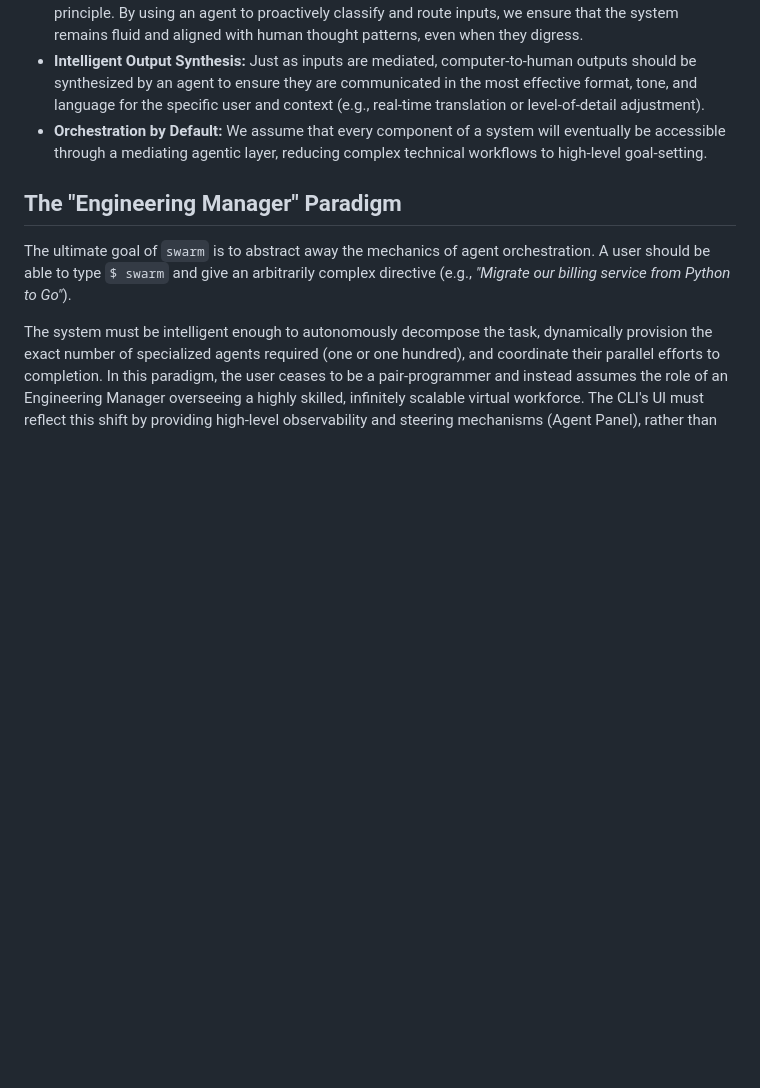
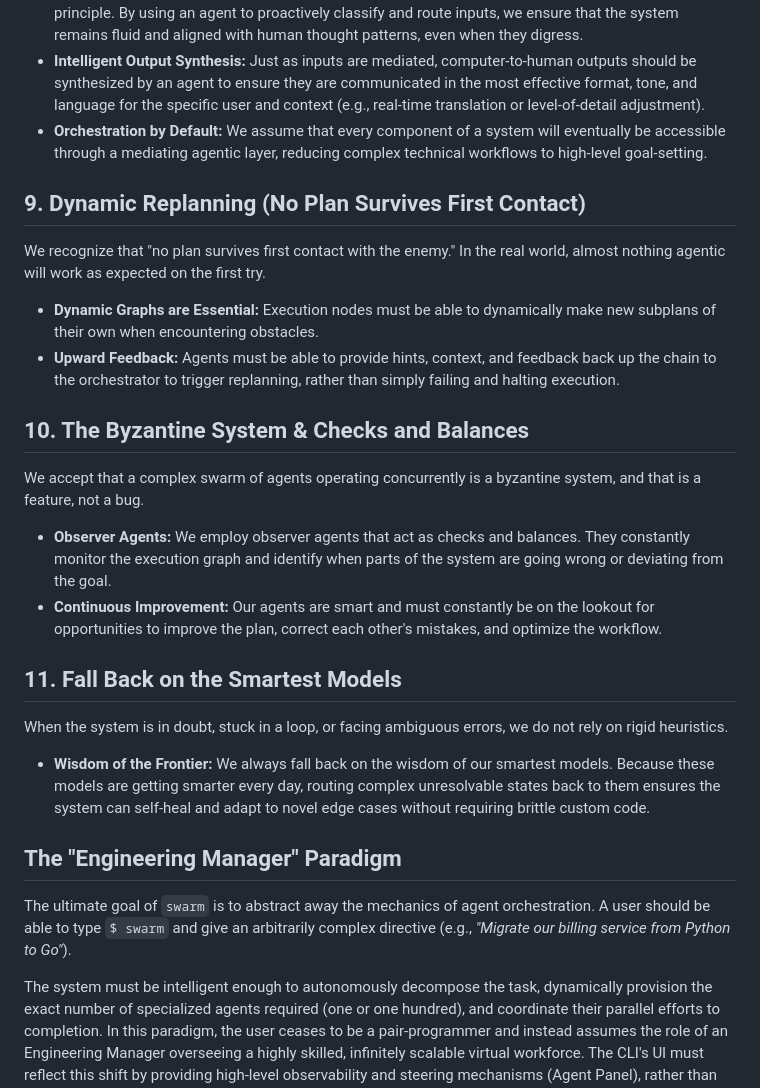
Before and after one commit to dewitt/swarm, a Markdown page: PHILOSOPHY.md, the part around the change. Rendered like a GitHub page; blank space fills up the shorter version.

Commit message:
Update philosophy and architecture to support dynamic replanning and observer agents

```diff
--- a/PHILOSOPHY.md
+++ b/PHILOSOPHY.md
@@ -120,6 +120,23 @@ intelligent, autonomous agent acting on our behalf.
   will eventually be accessible through a mediating agentic layer, reducing
   complex technical workflows to high-level goal-setting.
 
+## 9. Dynamic Replanning (No Plan Survives First Contact)
+
+We recognize that "no plan survives first contact with the enemy." In the real world, almost nothing agentic will work as expected on the first try.
+- **Dynamic Graphs are Essential:** Execution nodes must be able to dynamically make new subplans of their own when encountering obstacles.
+- **Upward Feedback:** Agents must be able to provide hints, context, and feedback back up the chain to the orchestrator to trigger replanning, rather than simply failing and halting execution.
+
+## 10. The Byzantine System & Checks and Balances
+
+We accept that a complex swarm of agents operating concurrently is a byzantine system, and that is a feature, not a bug.
+- **Observer Agents:** We employ observer agents that act as checks and balances. They constantly monitor the execution graph and identify when parts of the system are going wrong or deviating from the goal.
+- **Continuous Improvement:** Our agents are smart and must constantly be on the lookout for opportunities to improve the plan, correct each other's mistakes, and optimize the workflow.
+
+## 11. Fall Back on the Smartest Models
+
+When the system is in doubt, stuck in a loop, or facing ambiguous errors, we do not rely on rigid heuristics.
+- **Wisdom of the Frontier:** We always fall back on the wisdom of our smartest models. Because these models are getting smarter every day, routing complex unresolvable states back to them ensures the system can self-heal and adapt to novel edge cases without requiring brittle custom code.
+
 ## The "Engineering Manager" Paradigm
 
 The ultimate goal of `swarm` is to abstract away the mechanics of agent
```
Also changed, not shown: docs/design/18-dynamic-swarm-provisioning.md (+13 -0 lines).
